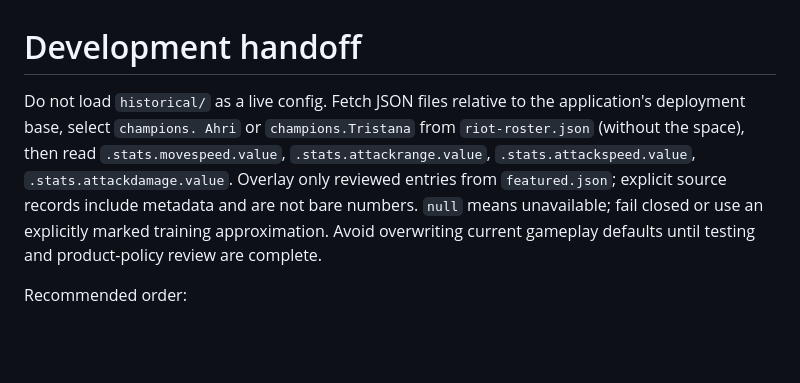
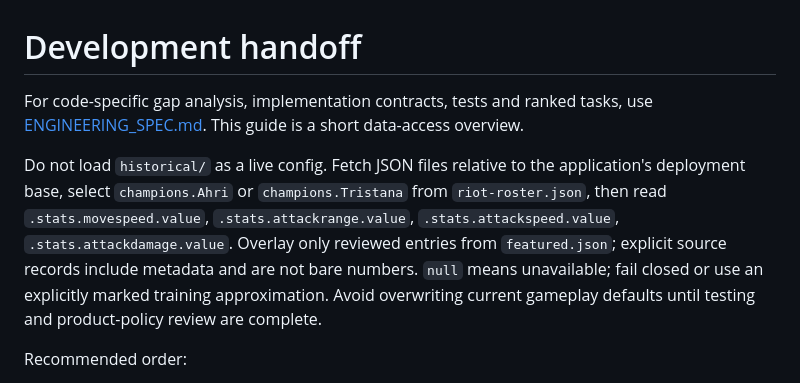
Before and after one commit to statego2/League-Mechanics-God, a Markdown page: research/lol-data/INTEGRATION_GUIDE.md, the part around the change. GitHub-like rendering; blank space fills up the shorter version.

Commit message:
Add actionable mechanics engineering specification

```diff
--- a/research/lol-data/INTEGRATION_GUIDE.md
+++ b/research/lol-data/INTEGRATION_GUIDE.md
@@ -1,6 +1,8 @@
 # Development handoff
 
-Do not load `historical/` as a live config. Fetch JSON files relative to the application's deployment base, select `champions. Ahri` or `champions.Tristana` from `riot-roster.json` (without the space), then read `.stats.movespeed.value`, `.stats.attackrange.value`, `.stats.attackspeed.value`, `.stats.attackdamage.value`. Overlay only reviewed entries from `featured.json`; explicit source records include metadata and are not bare numbers. `null` means unavailable; fail closed or use an explicitly marked training approximation. Avoid overwriting current gameplay defaults until testing and product-policy review are complete.
+For code-specific gap analysis, implementation contracts, tests and ranked tasks, use [ENGINEERING_SPEC.md](ENGINEERING_SPEC.md). This guide is a short data-access overview.
+
+Do not load `historical/` as a live config. Fetch JSON files relative to the application's deployment base, select `champions.Ahri` or `champions.Tristana` from `riot-roster.json`, then read `.stats.movespeed.value`, `.stats.attackrange.value`, `.stats.attackspeed.value`, `.stats.attackdamage.value`. Overlay only reviewed entries from `featured.json`; explicit source records include metadata and are not bare numbers. `null` means unavailable; fail closed or use an explicitly marked training approximation. Avoid overwriting current gameplay defaults until testing and product-policy review are complete.
 
 Recommended order:
 1. Use one world-unit scale consistently: movement is units/second, range and widths are units. Convert to canvas pixels only at rendering/input boundaries. Respect edge-range versus center distance and separate gameplay and pathing radii.
```
Also changed, not shown: research/lol-data/ENGINEERING_SPEC.md (added, +89 -0 lines).
